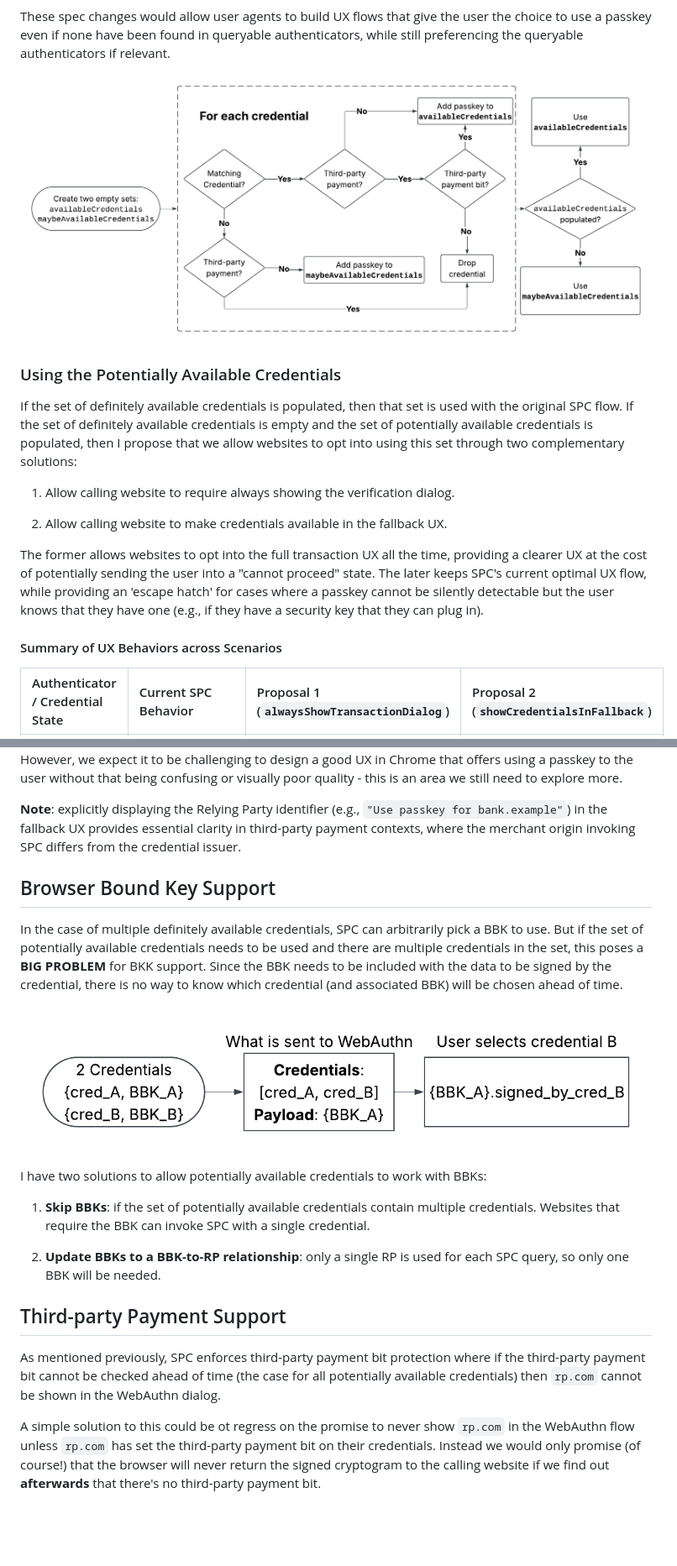
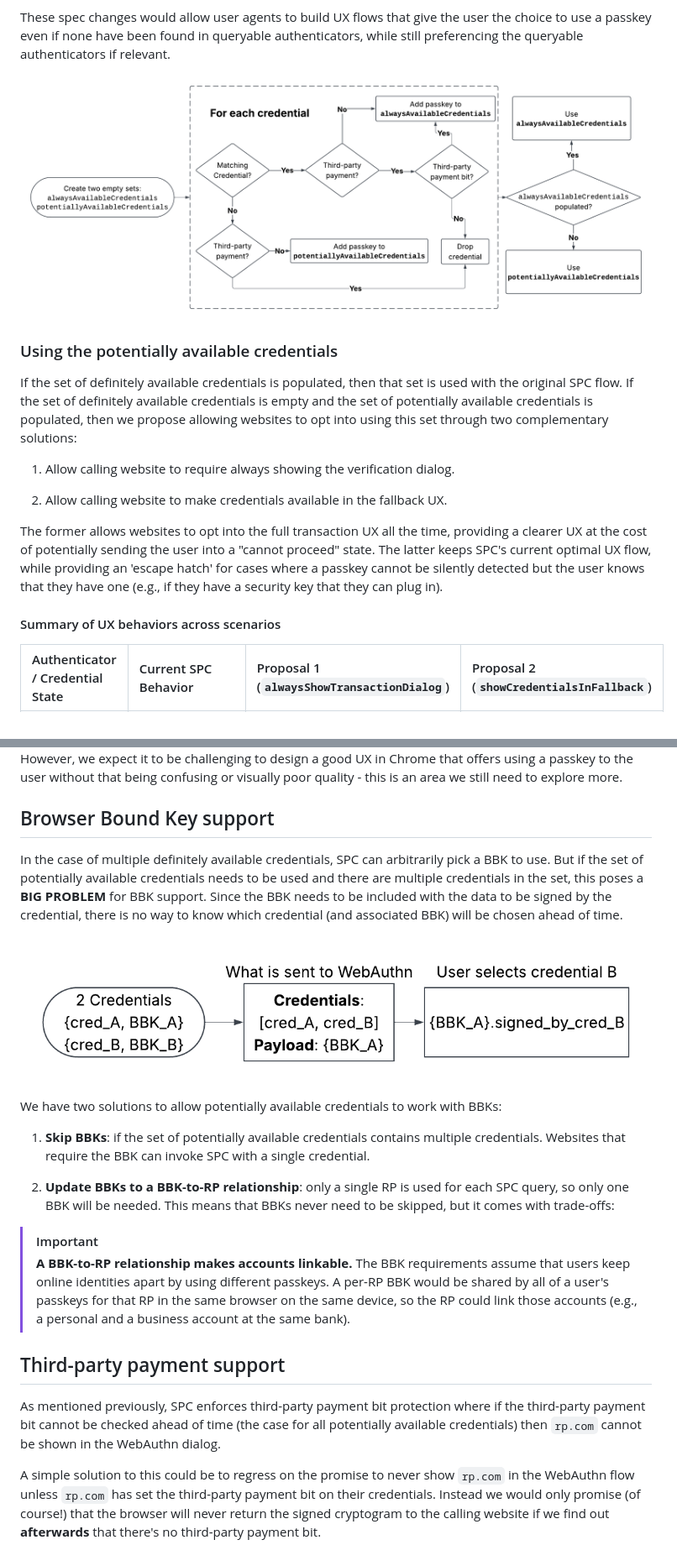
Before and after one commit to w3c/secure-payment-confirmation, a Markdown page: explainers/non-queryable-authenticators.md, 2 parts joined by grey strips. Shown at 84% size. Drawn GitHub-style; pictures changed too: explainers/non-queryable-authenticators-image-7.png; blank space fills up the shorter version.

```diff
--- a/explainers/non-queryable-authenticators.md
+++ b/explainers/non-queryable-authenticators.md
@@ -304,12 +308,12 @@ relevant.
 
 ![Diagram showing how credentials are partitioned as a visual flow](non-queryable-authenticators-image-7.png)
 
-### Using the Potentially Available Credentials
+### Using the potentially available credentials
 
 If the set of definitely available credentials is populated, then that set is
 used with the original SPC flow. If the set of definitely available credentials
 is empty and the set of potentially available credentials is populated, then
-I propose that we allow websites to opt into using this set through two
+we propose allowing websites to opt into using this set through two
 complementary solutions:
 
 1. Allow calling website to require always showing the verification dialog.
@@ -318,12 +322,12 @@ complementary solutions:
 
 The former allows websites to opt into the full transaction UX all the
 time, providing a clearer UX at the cost of potentially sending the user into a
-"cannot proceed" state. The later keeps SPC's current optimal UX flow, while
+"cannot proceed" state. The latter keeps SPC's current optimal UX flow, while
 providing an 'escape hatch' for cases where a passkey cannot be silently
-detectable but the user knows that they have one (e.g., if they have a security
+detected but the user knows that they have one (e.g., if they have a security
 key that they can plug in).
 
-#### Summary of UX Behaviors across Scenarios
+#### Summary of UX behaviors across scenarios
 
 | Authenticator / Credential State | Current SPC Behavior | Proposal 1 (`alwaysShowTransactionDialog`) | Proposal 2 (`showCredentialsInFallback`) |
 | :--- | :--- | :--- | :--- |
@@ -379,40 +383,44 @@ However, we expect it to be challenging to design a good UX in Chrome
 that offers using a passkey to the user without that being confusing or
 visually poor quality - this is an area we still need to explore more.
 
-**Note**: explicitly displaying the Relying Party identifier (e.g., `"Use
-passkey for bank.example"`) in the fallback UX provides essential clarity in
-third-party payment contexts, where the merchant origin invoking SPC differs
-from the credential issuer.
-
-## Browser Bound Key Support
+## Browser Bound Key support
 
 In the case of multiple definitely available credentials, SPC can arbitrarily
 pick a BBK to use. But if the set of potentially available credentials needs to
 be used and there are multiple credentials in the set, this poses a **BIG
-PROBLEM** for BKK support. Since the BBK needs to be included with the data to
+PROBLEM** for BBK support. Since the BBK needs to be included with the data to
 be signed by the credential, there is no way to know which credential (and
 associated BBK) will be chosen ahead of time.
 
 ![Diagram showing how the wrong BBK can be used](non-queryable-authenticators-image-8.png)
 
-I have two solutions to allow potentially available credentials to work with
+We have two solutions to allow potentially available credentials to work with
 BBKs:
 
-1. **Skip BBKs**: if the set of potentially available credentials contain
-multiple credentials. Websites that require the BBK can invoke SPC with a single
-credential.
+1. **Skip BBKs**: if the set of potentially available credentials contains
+   multiple credentials. Websites that require the BBK can invoke SPC with a
+   single credential.
 
 2. **Update BBKs to a BBK-to-RP relationship**: only a single RP is used for
-each SPC query, so only one BBK will be needed.
+   each SPC query, so only one BBK will be needed. This means that BBKs never
+   need to be skipped, but it comes with trade-offs:
 
-## Third-party Payment Support
+> [!IMPORTANT]
+>
+> **A BBK-to-RP relationship makes accounts linkable.** The BBK requirements
+> assume that users keep online identities apart by using different passkeys. A
+> per-RP BBK would be shared by all of a user's passkeys for that RP in the same
+> browser on the same device, so the RP could link those accounts (e.g., a
+> personal and a business account at the same bank).
+
+## Third-party payment support
 
 As mentioned previously, SPC enforces third-party payment bit protection where
 if the third-party payment bit cannot be checked ahead of time (the case for
 all potentially available credentials) then `rp.com` cannot be shown in the
 WebAuthn dialog.
 
-A simple solution to this could be ot regress on the promise to never show
+A simple solution to this could be to regress on the promise to never show
 `rp.com` in the WebAuthn flow unless `rp.com` has set the third-party payment
 bit on their credentials. Instead we would only promise (of course!) that the
 browser will never return the signed cryptogram to the calling website if we
```
Also changed, not shown: other parts of explainers/non-queryable-authenticators.md (+17 -13 lines), explainers/roaming-authenticators.md (+32 -15 lines).
